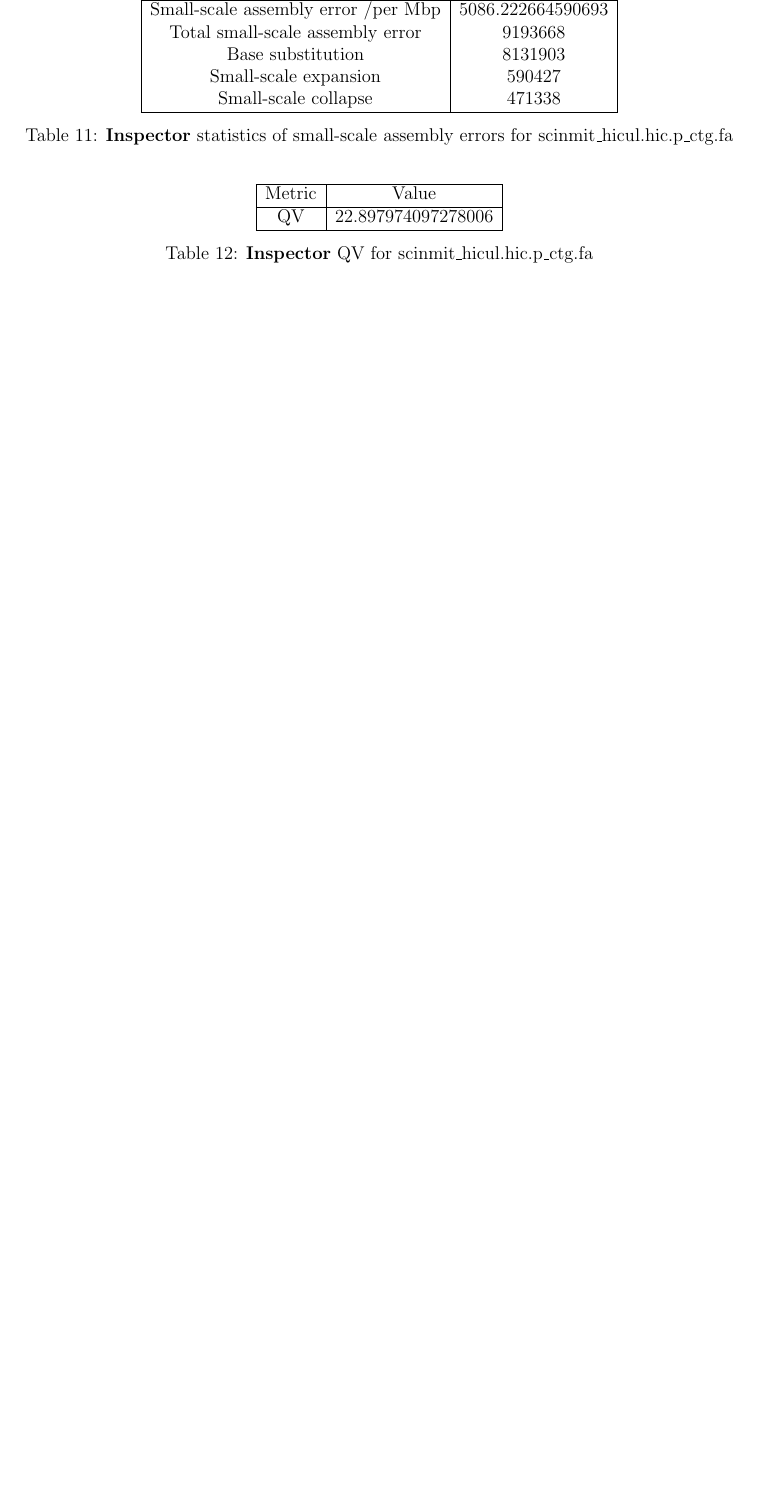
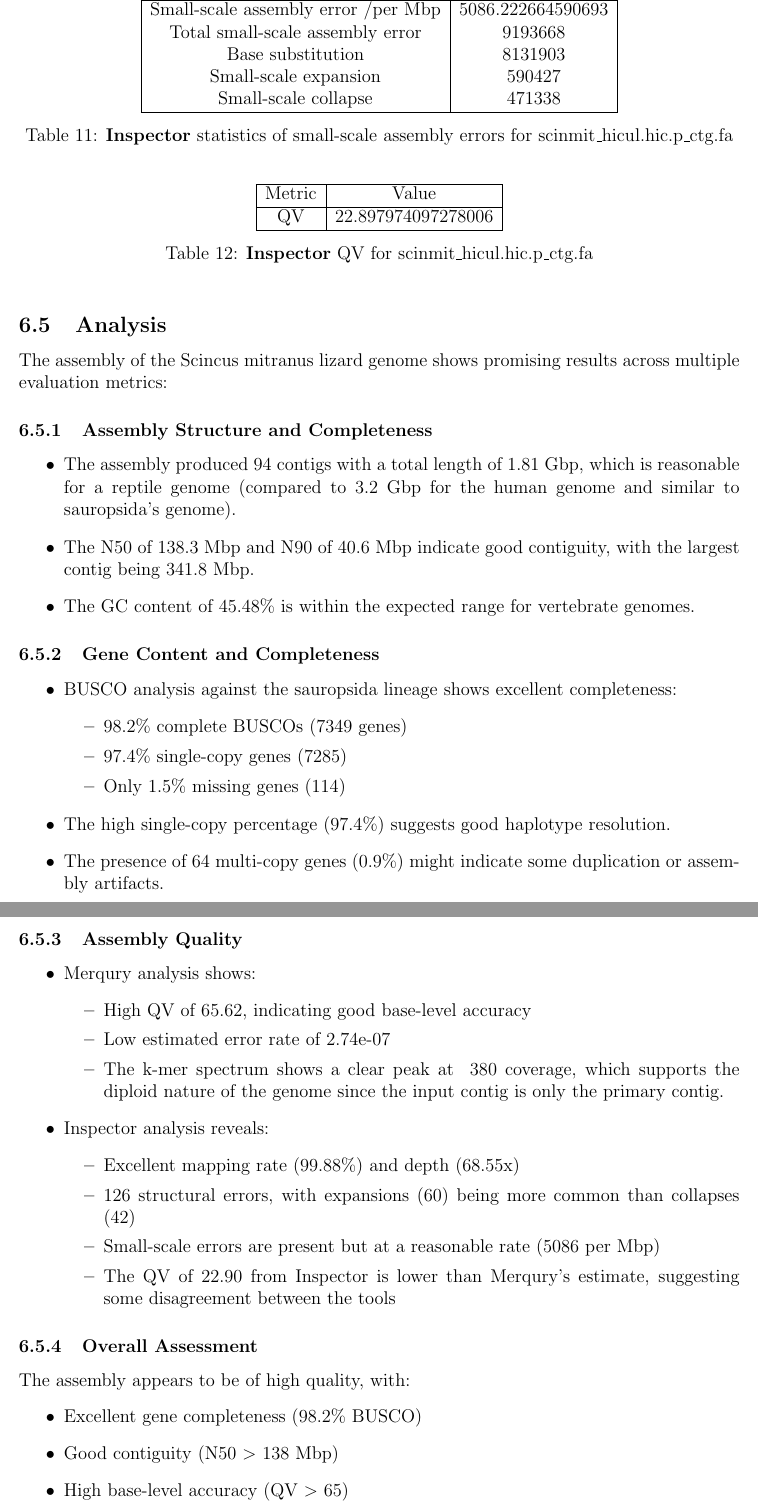
Before and after one commit to Asaad47/BioAlgos-Assignment2, a LaTeX document (report/report.tex): part of page 11 of 11 before the commit and two parts of pages 11 and 12 of 13 after it, the two joined at a grey line, cut so that both start at the same text, the shorter picture padded with empty space. Compiled offline with pdfLaTeX.

Commit message:
Update report

```diff
--- a/report/report.tex
+++ b/report/report.tex
@@ -530,3 +531,50 @@ Tables \ref{tab:inspector_scinmit_hicul_alignment}, \ref{tab:inspector_scinmit_h
     \end{center}
     \end{table}
 
+\subsection{Analysis}
+
+The assembly of the Scincus mitranus lizard genome shows promising results across multiple evaluation metrics:
+
+\subsubsection{Assembly Structure and Completeness}
+\begin{itemize}
+    \item The assembly produced 94 contigs with a total length of 1.81 Gbp, which is reasonable for a reptile genome (compared to 3.2 Gbp for the human genome and similar to sauropsida's genome).
+    \item The N50 of 138.3 Mbp and N90 of 40.6 Mbp indicate good contiguity, with the largest contig being 341.8 Mbp.
+    \item The GC content of 45.48\% is within the expected range for vertebrate genomes.
+\end{itemize}
+
+\subsubsection{Gene Content and Completeness}
+\begin{itemize}
+    \item BUSCO analysis against the sauropsida lineage shows excellent completeness:
+    \begin{itemize}
+        \item 98.2\% complete BUSCOs (7349 genes)
+        \item 97.4\% single-copy genes (7285)
+        \item Only 1.5\% missing genes (114)
+    \end{itemize}
+    \item The high single-copy percentage (97.4\%) suggests good haplotype resolution.
+    \item The presence of 64 multi-copy genes (0.9\%) might indicate some duplication or assembly artifacts.
+\end{itemize}
+
+\subsubsection{Assembly Quality}
+\begin{itemize}
+    \item Merqury analysis shows:
+    \begin{itemize}
+        \item High QV of 65.62, indicating good base-level accuracy
+        \item Low estimated error rate of 2.74e-07
+        \item The k-mer spectrum shows a clear peak at ~380 coverage, which supports the diploid nature of the genome since the input contig is only the primary contig.
+    \end{itemize}
+    \item Inspector analysis reveals:
+    \begin{itemize}
+        \item Excellent mapping rate (99.88\%) and depth (68.55x)
+        \item 126 structural errors, with expansions (60) being more common than collapses (42)
+        \item Small-scale errors are present but at a reasonable rate (5086 per Mbp)
+        \item The QV of 22.90 from Inspector is lower than Merqury's estimate, suggesting some disagreement between the tools
+    \end{itemize}
+\end{itemize}
+
+\subsubsection{Overall Assessment}
+The assembly appears to be of high quality, with:
+\begin{itemize}
+    \item Excellent gene completeness (98.2\% BUSCO)
+    \item Good contiguity (N50 $>$ 138 Mbp)
+    \item High base-level accuracy (QV $>$ 65)
+    \item Good haplotype resolution (97.4\% single-copy genes)
@@ -533,3 +605,4 @@ Tables \ref{tab:inspector_scinmit_hicul_alignment}, \ref{tab:inspector_scinmit_h
+\end{itemize}
 
 \begin{thebibliography}{9}
 \bibitem{olc_lecture_notes}
```
Also changed, not shown: README.md, report/report.tex (52 more changed lines).
